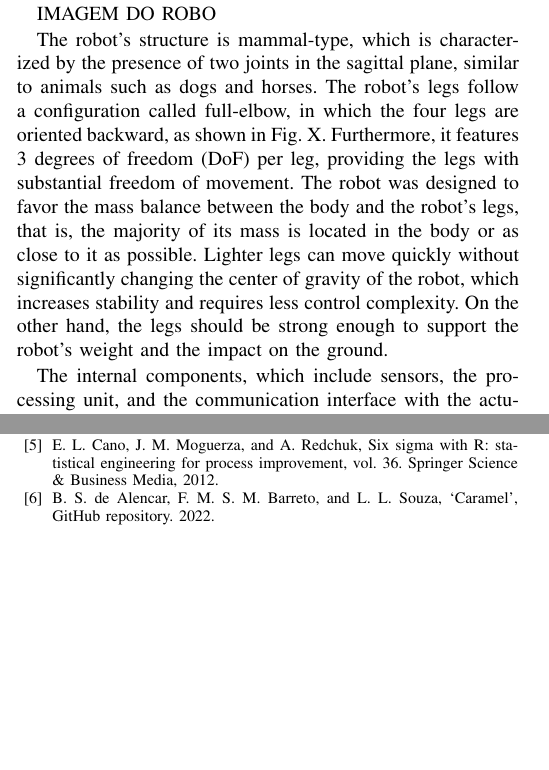
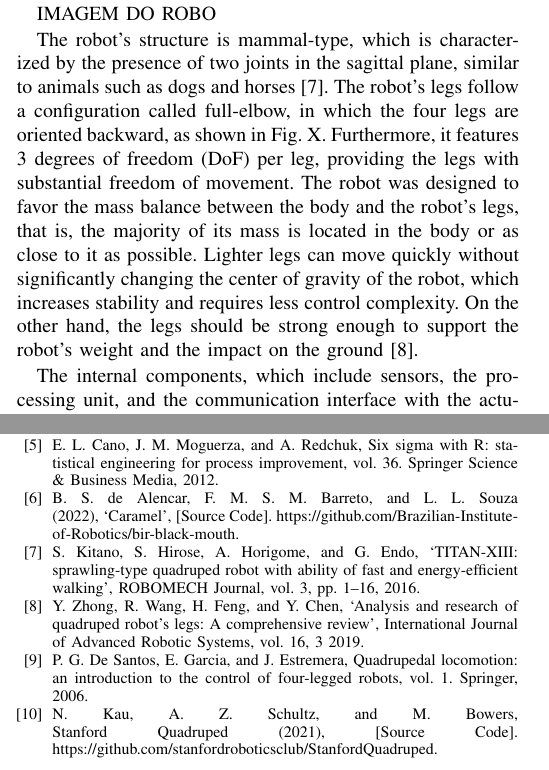
Before and after one commit to Brazilian-Institute-of-Robotics/bir-black-mouth-docs, a LaTeX paper (LARS_paper/paper.tex): two parts of the columns of pages 1 and 5 of 5, joined at a grey line, cut so that both start at the same text, the shorter picture padded with empty space. Compiled offline with pdfLaTeX; a missing font is replaced by an installed copy or a similar font; a LaTeX package or settings file that is missing is left out.

Commit message:
Add references

```diff
--- a/LARS_paper/paper.tex
+++ b/LARS_paper/paper.tex
@@ -72,7 +72,7 @@ During the prototyping phase, the hardware architecture and physics structure wa
 
 IMAGEM DO ROBO
 
-The robot's structure is mammal-type, which is characterized by the presence of two joints in the sagittal plane, similar to animals such as dogs and horses.  The robot's legs follow a configuration called full-elbow, in which the four legs are oriented backward, as shown in Fig. X. Furthermore, it features 3 degrees of freedom (DoF) per leg, providing the legs with substantial freedom of movement. The robot was designed to favor the mass balance between the body and the robot's legs, that is, the majority of its mass is located in the body or as close to it as possible. Lighter legs can move quickly without significantly changing the center of gravity of the robot, which increases stability and requires less control complexity.  On the other hand, the legs should be strong enough to support the robot's weight and the impact on the ground.
+The robot's structure is mammal-type, which is characterized by the presence of two joints in the sagittal plane, similar to animals such as dogs and horses \cite{Kitano2016}. The robot's legs follow a configuration called full-elbow, in which the four legs are oriented backward, as shown in Fig. X. Furthermore, it features 3 degrees of freedom (DoF) per leg, providing the legs with substantial freedom of movement. The robot was designed to favor the mass balance between the body and the robot's legs, that is, the majority of its mass is located in the body or as close to it as possible. Lighter legs can move quickly without significantly changing the center of gravity of the robot, which increases stability and requires less control complexity. On the other hand, the legs should be strong enough to support the robot's weight and the impact on the ground \cite{Zhong2019}.
 
 The internal components, which include sensors, the processing unit, and the communication interface with the actuators were arranged symmetrically in the robot's body. The actuators (components that contribute to most of the system's mass) were positioned as close as possible to the body. The motor that acts on the tibia joint was placed in the upper part of the femur, to reduce the moment of inertia of the leg. This choice required the addition of a transmission system between the engine and the tibia link, consisting of a rigid metal rod with a ball joint at each edge.
 
@@ -348,7 +348,16 @@ The robot's project is open source and is available on GitHub \cite{CaramelRepo}
   \bibitem{Shi2021} Y. Shi, S. Li, M. Guo, Y. Yang, D. Xia, and X. Luo, ‘Structural design, simulation and experiment of quadruped robot’, Applied Sciences (Switzerland), vol. 11, 2021.
   \bibitem{leotti2005comparaccao} V. B. Leotti, A. R. Birck, and J. Riboldi, ‘Comparação dos Testes de Aderência à Normalidade Kolmogorov-smirnov, Anderson-Darling, Cramer--Von Mises e Shapiro-Wilk por Simulação’, Anais do 11\textordmasculine Simpósio de Estatística Aplicada à Experimentação Agronômica, 2005.
   \bibitem{cano2012six} E. L. Cano, J. M. Moguerza, and A. Redchuk, Six sigma with R: statistical engineering for process improvement, vol. 36. Springer Science \& Business Media, 2012.
-  \bibitem{CaramelRepo} B. S. de Alencar, F. M. S. M. Barreto, and L. L. Souza, ‘Caramel’, GitHub repository. 2022.
+  \bibitem{CaramelRepo} B. S. de Alencar, F. M. S. M. Barreto, and L. L. Souza (2022), ‘Caramel’, [Source Code]. https://github.com/Brazilian-Institute-of-Robotics/bir-black-mouth.
+  \bibitem{Kitano2016} S. Kitano, S. Hirose, A. Horigome, and G. Endo, ‘TITAN-XIII: sprawling-type quadruped robot with ability of fast and energy-efficient walking’, ROBOMECH Journal, vol. 3, pp. 1–16, 2016.
+  \bibitem{Zhong2019} Y. Zhong, R. Wang, H. Feng, and Y. Chen, ‘Analysis and research of quadruped robot’s legs: A comprehensive review’, International Journal of Advanced Robotic Systems, vol. 16, 3 2019.
+  \bibitem{de2006quadrupedal} P. G. De Santos, E. Garcia, and J. Estremera, Quadrupedal locomotion: an introduction to the control of four-legged robots, vol. 1. Springer, 2006.
+  \bibitem{StanfordQuadruped} N. Kau, A. Z. Schultz, and M. Bowers, Stanford Quadruped (2021), [Source Code]. https://github.com/stanfordroboticsclub/StanfordQuadruped.
+
+  % 14   STANFORD Quadruped. Dispon ́ıvel em:〈https://github.com/stanfordroboticsclub/StanfordQuadruped〉. Acesso: 24 de nov de 2022.15   DIY hobby servos quadruped robot.Dispon ́ıvel em:〈https://hackaday.io/project/171456-diy-hobby-servos-quadruped-robot〉.Acesso: 24 de nov de 2022.
+  % 15   DIY hobby servos quadruped robot.Dispon ́ıvel em:〈https://hackaday.io/project/171456-diy-hobby-servos-quadruped-robot〉.Acesso: 24 de nov de 2022.
+  % 17   NOTSPOT robot simulation. Dispon ́ıvelem:〈https://github.com/lnotspotl/notspot_sim_cpp〉. Acesso: 24 de nov de 2022.
+
   % \bibitem{b1} G. Eason, B. Noble, and I. N. Sneddon, ``On certain integrals of Lipschitz-Hankel type involving products of Bessel functions,'' Phil. Trans. Roy. Soc. London, vol. A247, pp. 529--551, April 1955.
   % \bibitem{b2} J. Clerk Maxwell, A Treatise on Electricity and Magnetism, 3rd ed., vol. 2. Oxford: Clarendon, 1892, pp.68--73.
   % \bibitem{b3} I. S. Jacobs and C. P. Bean, ``Fine particles, thin films and exchange anisotropy,'' in Magnetism, vol. III, G. T. Rado and H. Suhl, Eds. New York: Academic, 1963, pp. 271--350.
```
Also changed, not shown: LARS_paper/paper.pdf, LARS_paper/paper.tex (4 more changed lines).
